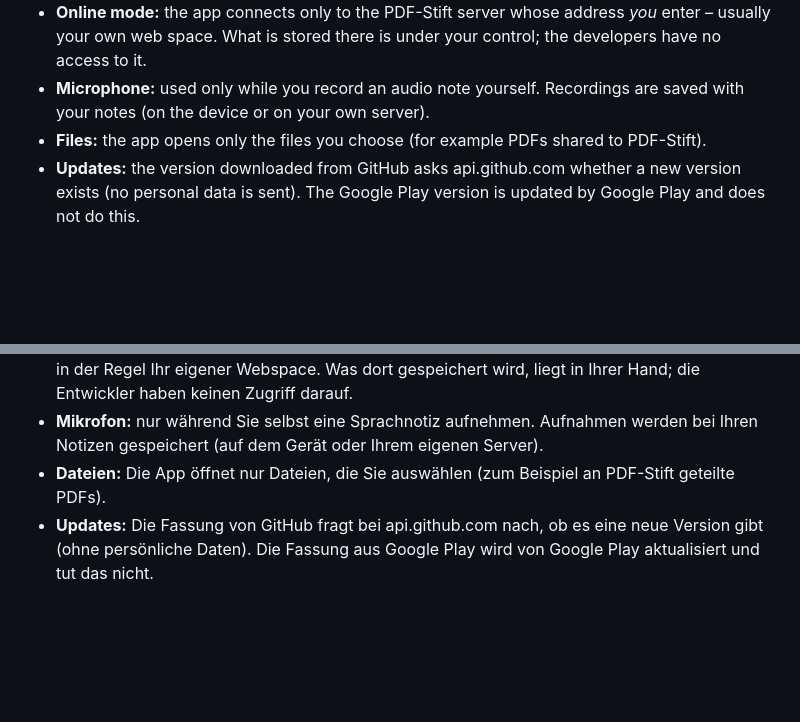
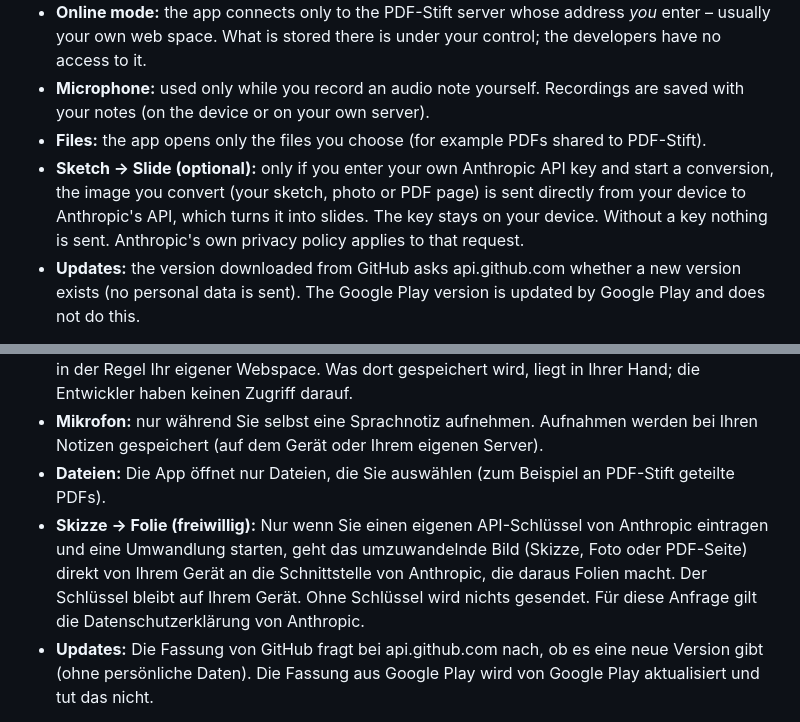
Before and after one commit to ek1-wq/pdf-stift, a Markdown page: docs/PRIVACY.md, 2 parts joined by grey strips. GitHub-like rendering; blank space fills up the shorter version.

```diff
--- a/docs/PRIVACY.md
+++ b/docs/PRIVACY.md
@@ -9,6 +9,7 @@ PDF-Stift is free software (GPL-3.0). It is made by volunteers ("PDF-Stift contr
 - **Online mode:** the app connects only to the PDF-Stift server whose address *you* enter – usually your own web space. What is stored there is under your control; the developers have no access to it.
 - **Microphone:** used only while you record an audio note yourself. Recordings are saved with your notes (on the device or on your own server).
 - **Files:** the app opens only the files you choose (for example PDFs shared to PDF-Stift).
+- **Sketch → Slide (optional):** only if you enter your own Anthropic API key and start a conversion, the image you convert (your sketch, photo or PDF page) is sent directly from your device to Anthropic's API, which turns it into slides. The key stays on your device. Without a key nothing is sent. Anthropic's own privacy policy applies to that request.
 - **Updates:** the version downloaded from GitHub asks api.github.com whether a new version exists (no personal data is sent). The Google Play version is updated by Google Play and does not do this.
 
 Questions: https://github.com/ek1-wq/pdf-stift/issues
@@ -24,6 +25,7 @@ PDF-Stift ist freie Software (GPL-3.0). Sie wird von Freiwilligen („PDF-Stift
 - **Online:** Die App verbindet sich nur mit dem PDF-Stift-Server, dessen Adresse *Sie* eintragen – in der Regel Ihr eigener Webspace. Was dort gespeichert wird, liegt in Ihrer Hand; die Entwickler haben keinen Zugriff darauf.
 - **Mikrofon:** nur während Sie selbst eine Sprachnotiz aufnehmen. Aufnahmen werden bei Ihren Notizen gespeichert (auf dem Gerät oder Ihrem eigenen Server).
 - **Dateien:** Die App öffnet nur Dateien, die Sie auswählen (zum Beispiel an PDF-Stift geteilte PDFs).
+- **Skizze → Folie (freiwillig):** Nur wenn Sie einen eigenen API-Schlüssel von Anthropic eintragen und eine Umwandlung starten, geht das umzuwandelnde Bild (Skizze, Foto oder PDF-Seite) direkt von Ihrem Gerät an die Schnittstelle von Anthropic, die daraus Folien macht. Der Schlüssel bleibt auf Ihrem Gerät. Ohne Schlüssel wird nichts gesendet. Für diese Anfrage gilt die Datenschutzerklärung von Anthropic.
 - **Updates:** Die Fassung von GitHub fragt bei api.github.com nach, ob es eine neue Version gibt (ohne persönliche Daten). Die Fassung aus Google Play wird von Google Play aktualisiert und tut das nicht.
 
 Fragen: https://github.com/ek1-wq/pdf-stift/issues
```
Also changed, not shown: README.de.md (+4 -1 lines), README.md (+4 -1 lines), docs/screenshots/sketch.png (added), 8 other files.
